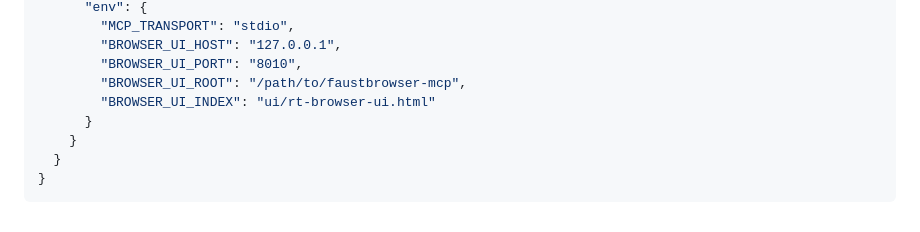
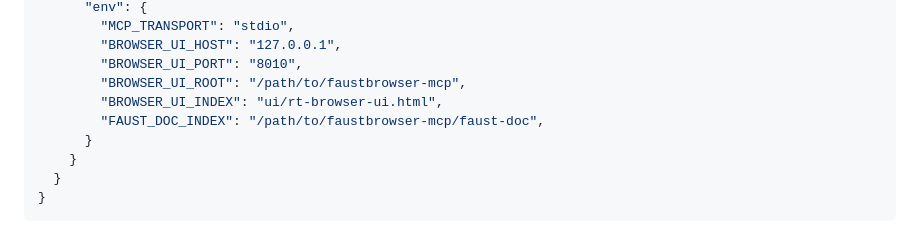
Before and after one commit to grame-cncm/faustbrowser-mcp, a Markdown page: README.md, the part around the change. Rendered like a GitHub page.

Commit message:
Update Claude configuration.

```diff
--- a/README.md
+++ b/README.md
@@ -223,7 +223,8 @@ Example configuration:
         "BROWSER_UI_HOST": "127.0.0.1",
         "BROWSER_UI_PORT": "8010",
         "BROWSER_UI_ROOT": "/path/to/faustbrowser-mcp",
-        "BROWSER_UI_INDEX": "ui/rt-browser-ui.html"
+        "BROWSER_UI_INDEX": "ui/rt-browser-ui.html",
+        "FAUST_DOC_INDEX": "/path/to/faustbrowser-mcp/faust-doc",
       }
     }
   }
```
